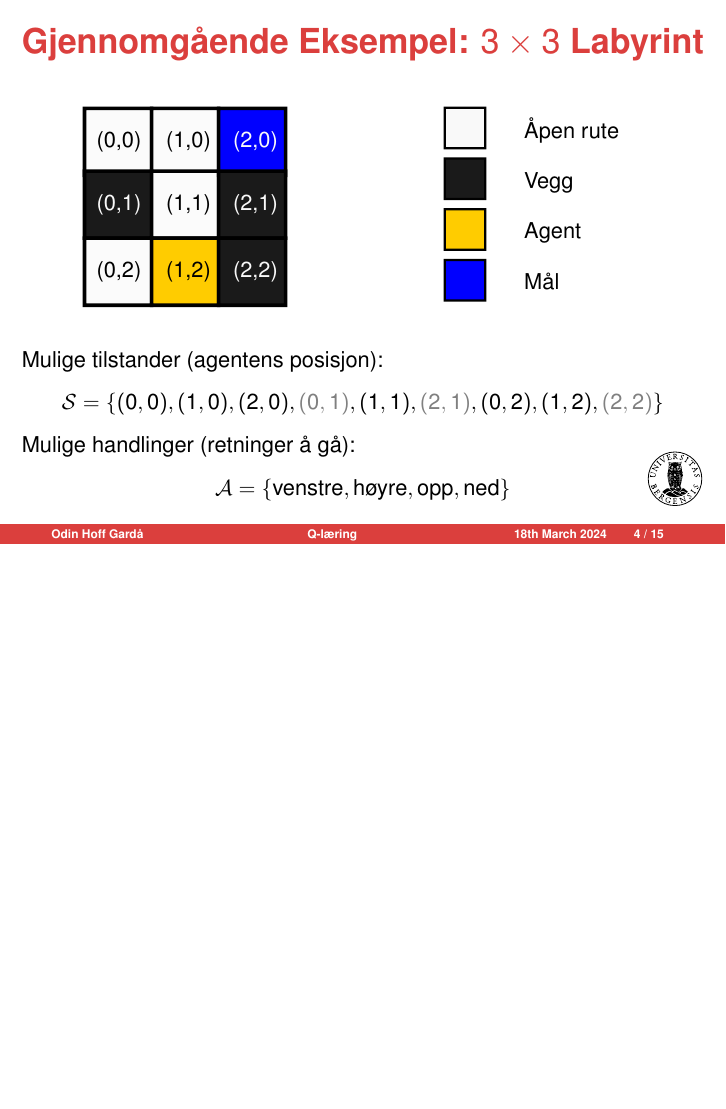
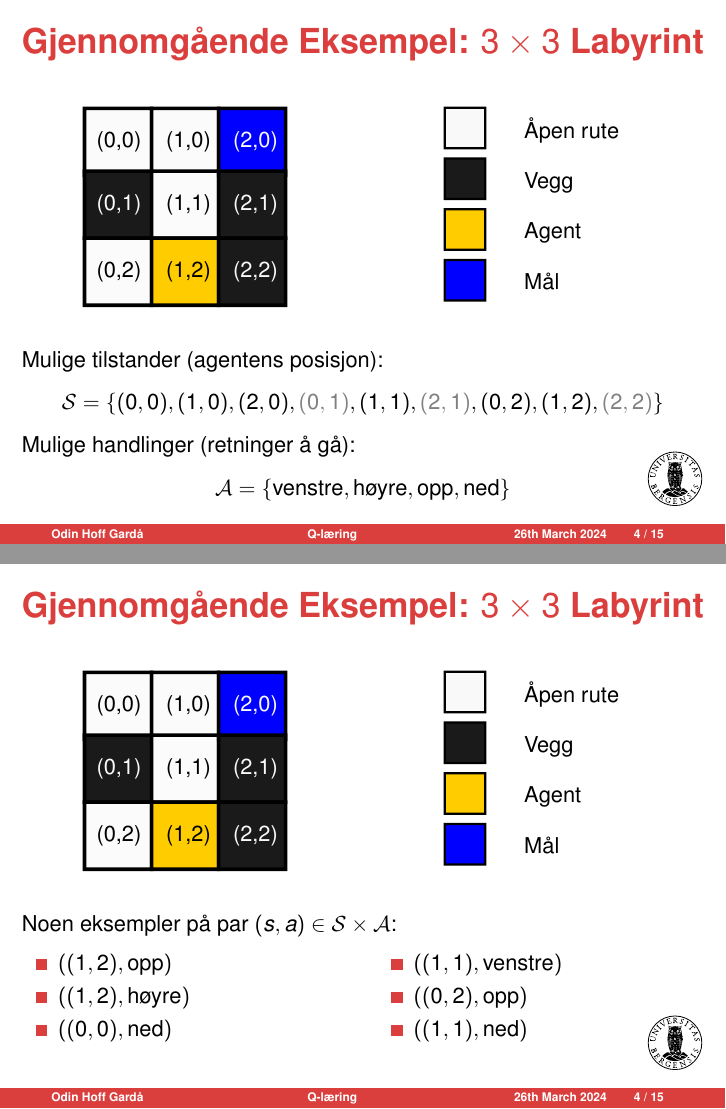
Before and after one commit to odinhg/Q-Learning-Tutorial, LaTeX slides (slides/main.tex): page 10 of 42 before the commit and pages 10 and 11 of 43 after it, the two joined at a grey line, the shorter picture padded with empty space. The pictures show the PDF file slides/main.pdf that the author committed with the source.

Commit message:
update slides

```diff
--- a/slides/main.tex
+++ b/slides/main.tex
@@ -135,14 +135,35 @@
 	}
 
 
-	\only<3->{
+	\only<3-4>{
 	Mulige tilstander (agentens posisjon):
 	$$\mathcal{S} =\lbrace (0,0), (1,0), (2,0), \textcolor{gray}{(0,1)}, (1,1), \textcolor{gray}{(2,1)}, (0,2), (1,2), \textcolor{gray}{(2,2)}\rbrace$$
 	}
 
-	\only<4->{
+	\only<4>{
 	Mulige handlinger (retninger å gå):
 	$$\mathcal{A} = \{\text{venstre}, \text{høyre}, \text{opp}, \text{ned}\}$$
+	}
+
+	\only<5>{
+	Noen eksempler på par $(s,a)\in\mathcal{S}\times\mathcal{A}$:
+	\vspace{-1em}
+	\begin{columns}
+		\begin{column}{0.5\textwidth}
+			\begin{itemize}
+			\item $((1,2), \text{opp})$
+			\item $((1,2), \text{høyre})$
+			\item $((0,0), \text{ned})$
+			\end{itemize}
+		\end{column}
+		\begin{column}{0.5\textwidth}%%<--- here
+			\begin{itemize}
+				\item $((1,1), \text{venstre})$
+				\item $((0,2), \text{opp})$
+				\item $((1,1), \text{ned})$
+			\end{itemize}
+		\end{column}
+	\end{columns}
 	}
 \end{frame}
 
```
Also changed, not shown: slides/main.pdf, 4 other files.
